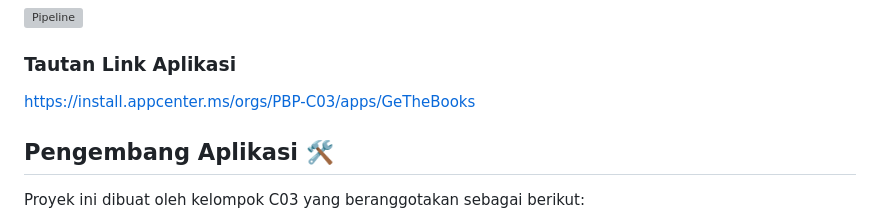
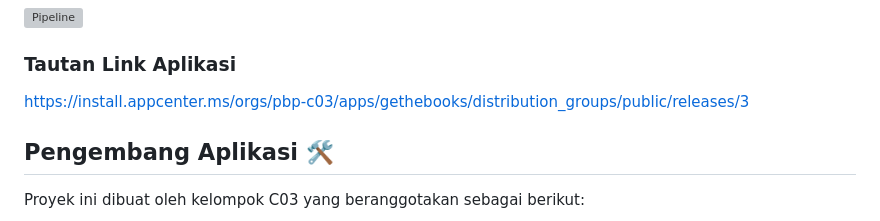
Before and after one commit to PBP-C03/gethebooks-mobile, a Markdown page: README.md, the part around the change. GitHub-like rendering; grey boxes are pictures that could not be loaded.

Commit message:
Fix link

```diff
--- a/README.md
+++ b/README.md
@@ -13,7 +13,7 @@ http://gethebooks-c03-tk.pbp.cs.ui.ac.id/
 [![Pipeline](https://build.appcenter.ms/v0.1/apps/216f9df2-2104-4d8b-bdd6-6d6a01753a6c/branches/main/badge)](https://build.appcenter.ms/v0.1/apps/216f9df2-2104-4d8b-bdd6-6d6a01753a6c/branches/main/badge)
 
 ### Tautan Link Aplikasi
-https://install.appcenter.ms/orgs/PBP-C03/apps/GeTheBooks
+https://install.appcenter.ms/orgs/pbp-c03/apps/gethebooks/distribution_groups/public/releases/3
 
 
 ## Pengembang Aplikasi 🛠️
```
